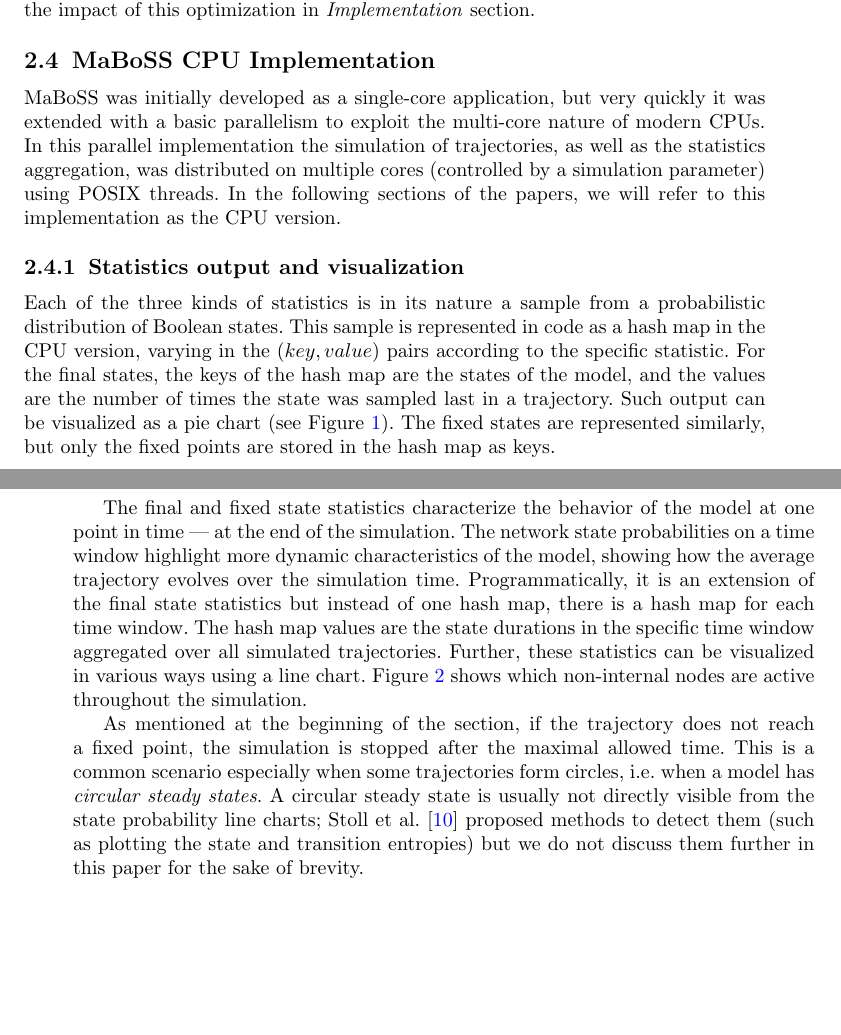
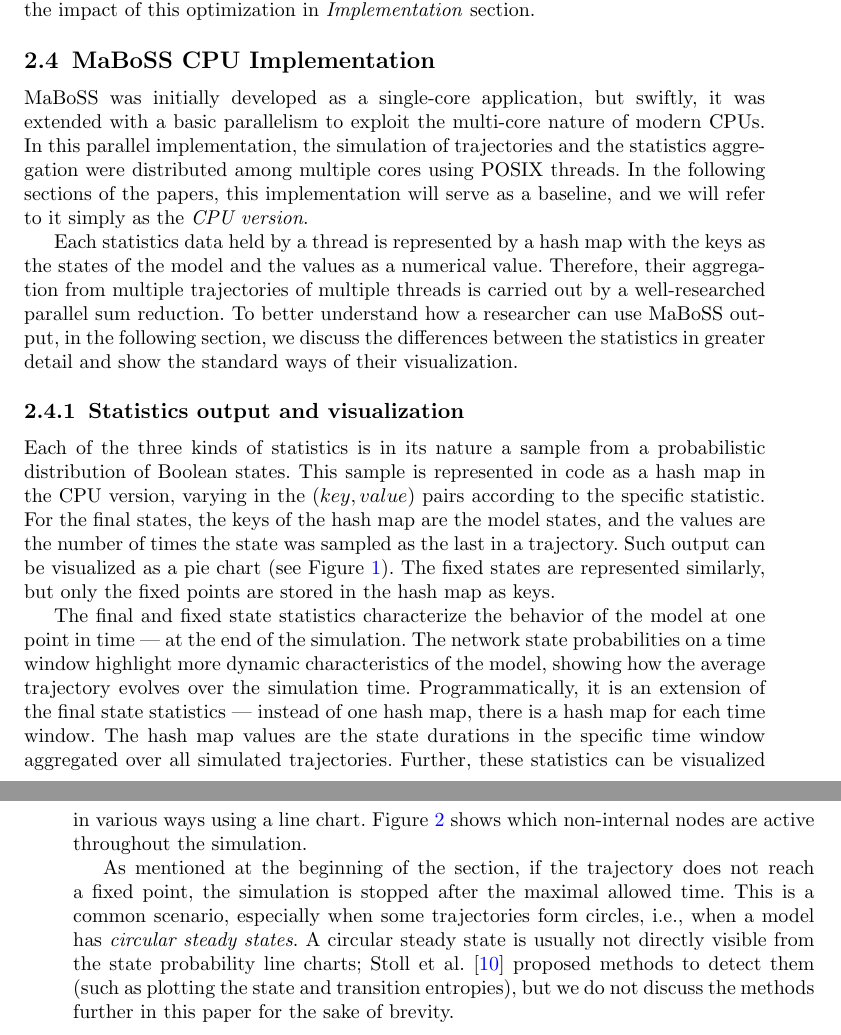
Before and after one commit to asmelko/mabossg-paper, a LaTeX paper (Article.tex): two parts of pages 5 and 6 of 15, joined at a grey line, cut so that both start at the same text, the shorter picture padded with empty space. Compiled offline with pdfLaTeX.

Commit message:
connect output section with cpu section

```diff
--- a/Article.tex
+++ b/Article.tex
@@ -258,11 +258,13 @@ As an interesting detail, the hash structures pose a surprising constant-factor
 
 \subsection{MaBoSS CPU Implementation}
 
-MaBoSS was initially developed as a single-core application, but very quickly it was extended with a basic parallelism to exploit the multi-core nature of modern CPUs. In this parallel implementation the simulation of trajectories, as well as the statistics aggregation, was distributed on multiple cores (controlled by a simulation parameter) using POSIX threads. In the following sections of the papers, we will refer to this implementation as the CPU version.
+MaBoSS was initially developed as a single-core application, but swiftly, it was extended with a basic parallelism to exploit the multi-core nature of modern CPUs. In this parallel implementation, the simulation of trajectories and the statistics aggregation were distributed among multiple cores using POSIX threads. In the following sections of the papers, this implementation will serve as a baseline, and we will refer to it simply as the \emph{CPU version}.
+
+Each statistics data held by a thread is represented by a hash map with the keys as the states of the model and the values as a numerical value. Therefore, their aggregation from multiple trajectories of multiple threads is carried out by a well-researched parallel sum reduction. To better understand how a researcher can use MaBoSS output, in the following section, we discuss the differences between the statistics in greater detail and show the standard ways of their visualization.
 
 \subsubsection{Statistics output and visualization}
 
-Each of the three kinds of statistics is in its nature a sample from a probabilistic distribution of Boolean states. This sample is represented in code as a hash map in the CPU version, varying in the $(key, value)$ pairs according to the specific statistic. For the final states, the keys of the hash map are the states of the model, and the values are the number of times the state was sampled last in a trajectory. Such output can be visualized as a pie chart (see Figure~\ref{fig:cohen_final}). The fixed states are represented similarly, but only the fixed points are stored in the hash map as keys.
+Each of the three kinds of statistics is in its nature a sample from a probabilistic distribution of Boolean states. This sample is represented in code as a hash map in the CPU version, varying in the $(key, value)$ pairs according to the specific statistic. For the final states, the keys of the hash map are the model states, and the values are the number of times the state was sampled as the last in a trajectory. Such output can be visualized as a pie chart (see Figure~\ref{fig:cohen_final}). The fixed states are represented similarly, but only the fixed points are stored in the hash map as keys.
 
 \begin{figure}%[tbhp]
     \centering
@@ -271,9 +273,9 @@ Each of the three kinds of statistics is in its nature a sample from a probabili
     \label{fig:cohen_final}
 \end{figure}
 
-The final and fixed state statistics characterize the behavior of the model at one point in time --- at the end of the simulation. The network state probabilities on a time window highlight more dynamic characteristics of the model, showing how the average trajectory evolves over the simulation time. Programmatically, it is an extension of the final state statistics but instead of one hash map, there is a hash map for each time window. The hash map values are the state durations in the specific time window aggregated over all simulated trajectories. Further, these statistics can be visualized in various ways using a line chart. Figure~\ref{fig:cohen_traj} shows which non-internal nodes are active throughout the simulation.
+The final and fixed state statistics characterize the behavior of the model at one point in time --- at the end of the simulation. The network state probabilities on a time window highlight more dynamic characteristics of the model, showing how the average trajectory evolves over the simulation time. Programmatically, it is an extension of the final state statistics --- instead of one hash map, there is a hash map for each time window. The hash map values are the state durations in the specific time window aggregated over all simulated trajectories. Further, these statistics can be visualized in various ways using a line chart. Figure~\ref{fig:cohen_traj} shows which non-internal nodes are active throughout the simulation.
 
-As mentioned at the beginning of the section, if the trajectory does not reach a fixed point, the simulation is stopped after the maximal allowed time. This is a common scenario especially when some trajectories form circles, i.e. when a model has \emph{circular steady states}. A circular steady state is usually not directly visible from the state probability line charts; Stoll et al.~\cite{stoll2012continuous} proposed methods to detect them (such as plotting the state and transition entropies) but we do not discuss them further in this paper for the sake of brevity.
+As mentioned at the beginning of the section, if the trajectory does not reach a fixed point, the simulation is stopped after the maximal allowed time. This is a common scenario, especially when some trajectories form circles, i.e., when a model has \emph{circular steady states}. A circular steady state is usually not directly visible from the state probability line charts; Stoll et al.~\cite{stoll2012continuous} proposed methods to detect them (such as plotting the state and transition entropies), but we do not discuss the methods further in this paper for the sake of brevity.
 
 \begin{figure}
     \centering
```
